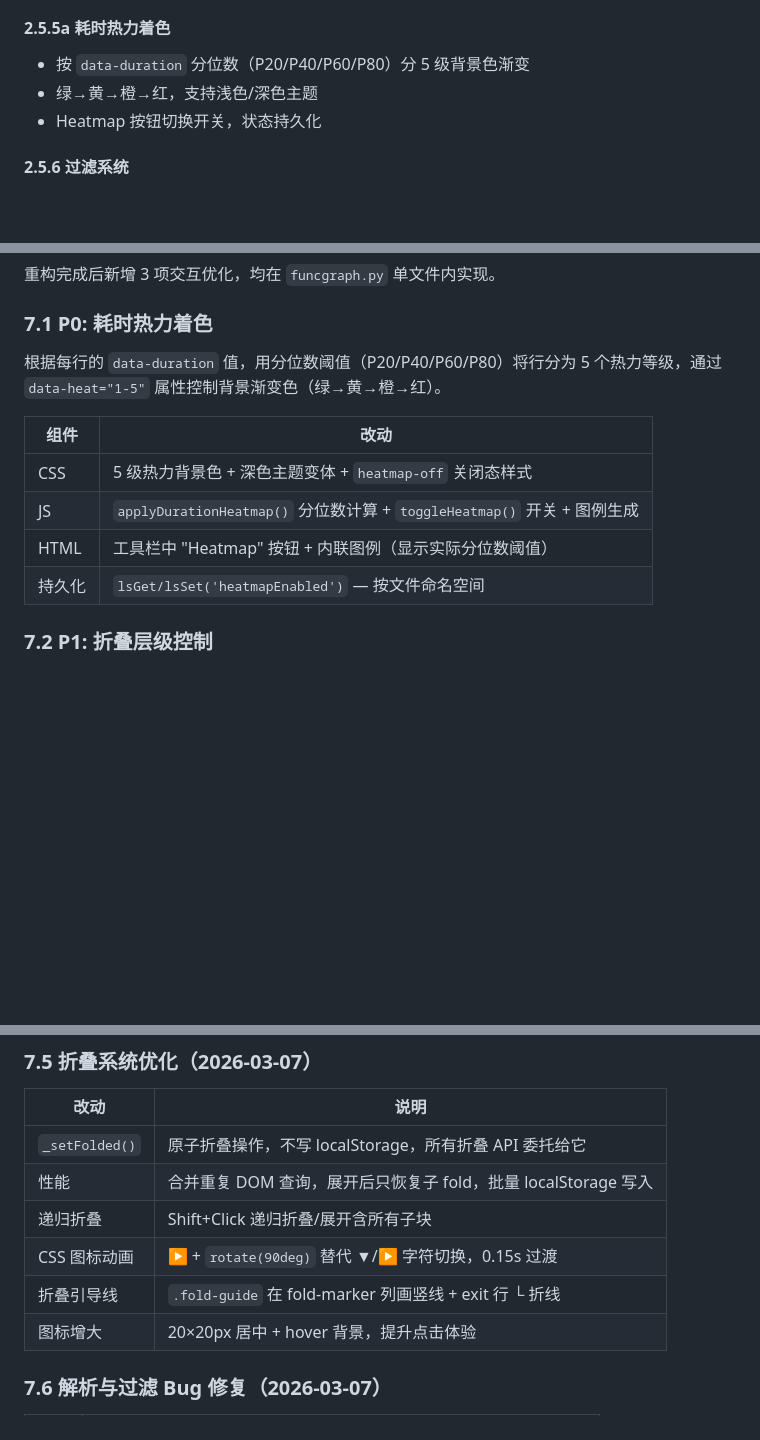
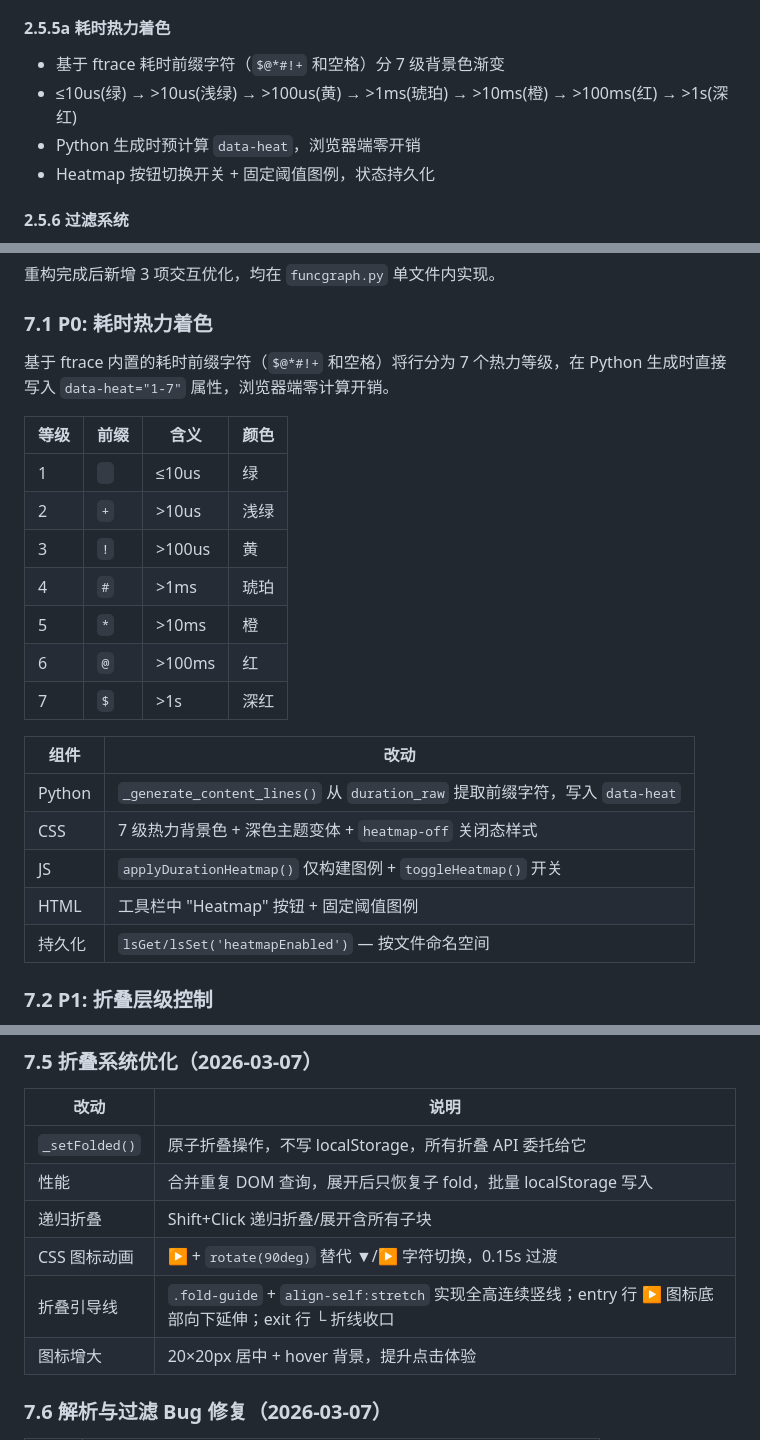
Before and after one commit to pengdonglin137/FuncGraph, a Markdown page: docs/plans/2026-03-06-refactor-design.md, 3 parts joined by grey strips. GitHub-like rendering; blank space fills up the shorter version.

Commit message:
docs: update heatmap description to ftrace prefix-based scheme
Design doc: replace percentile-based heatmap description with ftrace
prefix marker scheme (7 levels, Python-side computation, zero JS
overhead). Update fold guide line description to reflect continuous
lines with align-self:stretch.

Co-Authored-By: Claude Opus 4.6 <noreply@anthropic.com>

```diff
--- a/docs/plans/2026-03-06-refactor-design.md
+++ b/docs/plans/2026-03-06-refactor-design.md
@@ -135,9 +135,10 @@ output.html
 - **折叠摘要**: 折叠时显示子调用数、总耗时、返回值错误码
 
 #### 2.5.5a 耗时热力着色
-- 按 `data-duration` 分位数（P20/P40/P60/P80）分 5 级背景色渐变
-- 绿→黄→橙→红，支持浅色/深色主题
-- Heatmap 按钮切换开关，状态持久化
+- 基于 ftrace 耗时前缀字符（`$@*#!+` 和空格）分 7 级背景色渐变
+- ≤10us(绿) → >10us(浅绿) → >100us(黄) → >1ms(琥珀) → >10ms(橙) → >100ms(红) → >1s(深红)
+- Python 生成时预计算 `data-heat`，浏览器端零开销
+- Heatmap 按钮切换开关 + 固定阈值图例，状态持久化
 
 #### 2.5.6 过滤系统
 - **CPU 过滤**: 正则表达式（如 `0|1|2`、`[0-2]`）
@@ -457,13 +458,24 @@ def main()
 
 ### 7.1 P0: 耗时热力着色
 
-根据每行的 `data-duration` 值，用分位数阈值（P20/P40/P60/P80）将行分为 5 个热力等级，通过 `data-heat="1-5"` 属性控制背景渐变色（绿→黄→橙→红）。
+基于 ftrace 内置的耗时前缀字符（`$@*#!+` 和空格）将行分为 7 个热力等级，在 Python 生成时直接写入 `data-heat="1-7"` 属性，浏览器端零计算开销。
+
+| 等级 | 前缀 | 含义 | 颜色 |
+|------|------|------|------|
+| 1 | ` ` | ≤10us | 绿 |
+| 2 | `+` | >10us | 浅绿 |
+| 3 | `!` | >100us | 黄 |
+| 4 | `#` | >1ms | 琥珀 |
+| 5 | `*` | >10ms | 橙 |
+| 6 | `@` | >100ms | 红 |
+| 7 | `$` | >1s | 深红 |
 
 | 组件 | 改动 |
 |------|------|
-| CSS | 5 级热力背景色 + 深色主题变体 + `heatmap-off` 关闭态样式 |
-| JS | `applyDurationHeatmap()` 分位数计算 + `toggleHeatmap()` 开关 + 图例生成 |
-| HTML | 工具栏中 "Heatmap" 按钮 + 内联图例（显示实际分位数阈值） |
+| Python | `_generate_content_lines()` 从 `duration_raw` 提取前缀字符，写入 `data-heat` |
+| CSS | 7 级热力背景色 + 深色主题变体 + `heatmap-off` 关闭态样式 |
+| JS | `applyDurationHeatmap()` 仅构建图例 + `toggleHeatmap()` 开关 |
+| HTML | 工具栏中 "Heatmap" 按钮 + 固定阈值图例 |
 | 持久化 | `lsGet/lsSet('heatmapEnabled')` — 按文件命名空间 |
 
 ### 7.2 P1: 折叠层级控制
@@ -510,7 +522,7 @@ def main()
 | 性能 | 合并重复 DOM 查询，展开后只恢复子 fold，批量 localStorage 写入 |
 | 递归折叠 | Shift+Click 递归折叠/展开含所有子块 |
 | CSS 图标动画 | ▶ + `rotate(90deg)` 替代 ▼/▶ 字符切换，0.15s 过渡 |
-| 折叠引导线 | `.fold-guide` 在 fold-marker 列画竖线 + exit 行 └ 折线 |
+| 折叠引导线 | `.fold-guide` + `align-self:stretch` 实现全高连续竖线；entry 行 ▶ 图标底部向下延伸；exit 行 └ 折线收口 |
 | 图标增大 | 20×20px 居中 + hover 背景，提升点击体验 |
 
 ### 7.6 解析与过滤 Bug 修复（2026-03-07）
```
